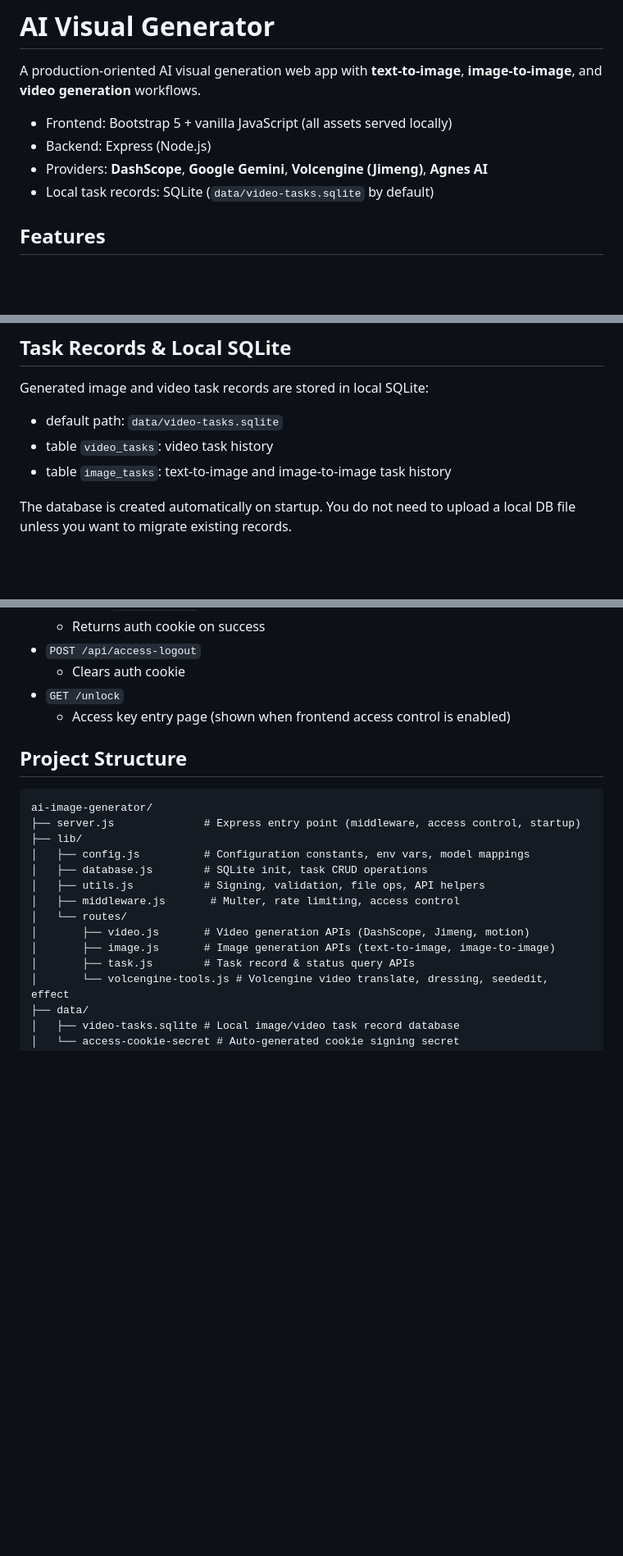
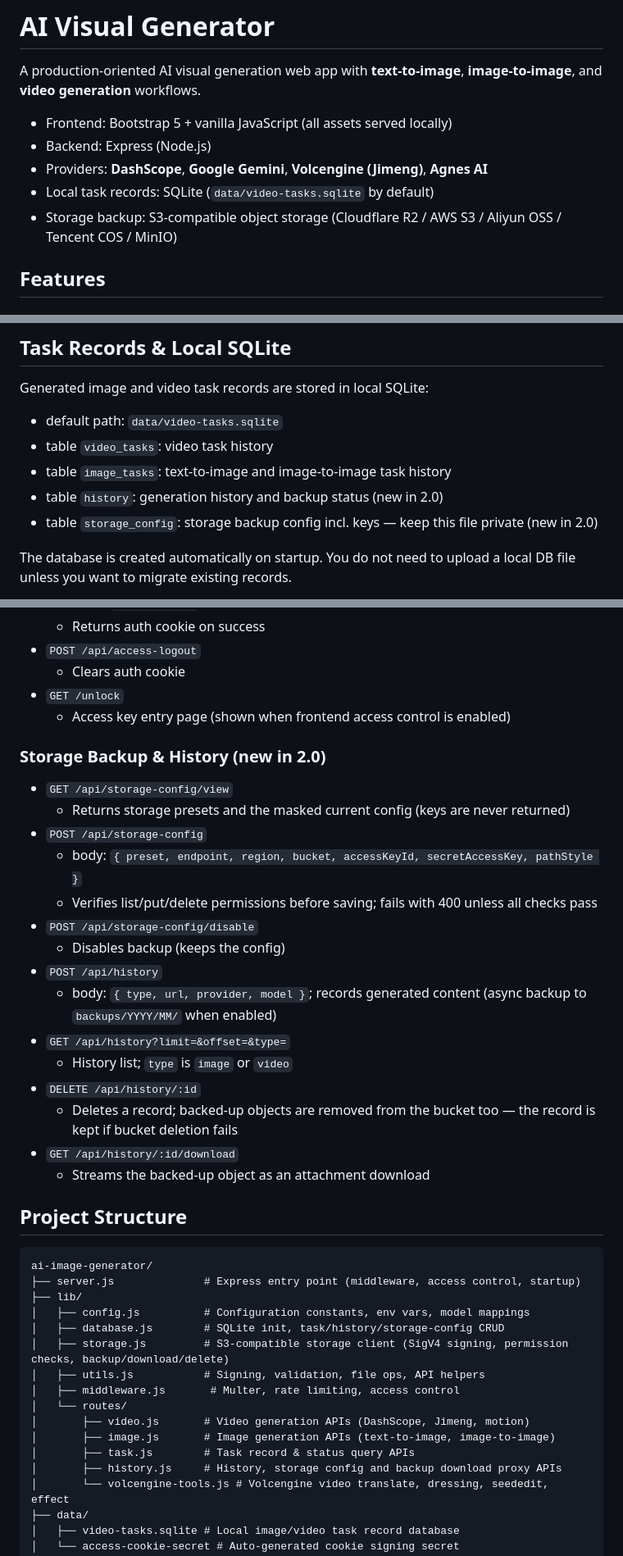
Before and after one commit to wenyinos/ai-image-generator, a Markdown page: README.md, 3 parts joined by grey strips. Shown at 82% size. Drawn GitHub-style; blank space fills up the shorter version.

````diff
--- a/README.md
+++ b/README.md
@@ -10,6 +10,7 @@ A production-oriented AI visual generation web app with **text-to-image**, **ima
 - Backend: Express (Node.js)
 - Providers: **DashScope**, **Google Gemini**, **Volcengine (Jimeng)**, **Agnes AI**
 - Local task records: SQLite (`data/video-tasks.sqlite` by default)
+- Storage backup: S3-compatible object storage (Cloudflare R2 / AWS S3 / Aliyun OSS / Tencent COS / MinIO)
 
 ## Features
 
@@ -396,6 +417,8 @@ Generated image and video task records are stored in local SQLite:
 - default path: `data/video-tasks.sqlite`
 - table `video_tasks`: video task history
 - table `image_tasks`: text-to-image and image-to-image task history
+- table `history`: generation history and backup status (new in 2.0)
+- table `storage_config`: storage backup config incl. keys — keep this file private (new in 2.0)
 
 The database is created automatically on startup. You do not need to upload a local DB file unless you want to migrate existing records.
 
@@ -556,6 +579,24 @@ server {
 - `GET /unlock`
   - Access key entry page (shown when frontend access control is enabled)
 
+### Storage Backup & History (new in 2.0)
+
+- `GET /api/storage-config/view`
+  - Returns storage presets and the masked current config (keys are never returned)
+- `POST /api/storage-config`
+  - body: `{ preset, endpoint, region, bucket, accessKeyId, secretAccessKey, pathStyle }`
+  - Verifies list/put/delete permissions before saving; fails with 400 unless all checks pass
+- `POST /api/storage-config/disable`
+  - Disables backup (keeps the config)
+- `POST /api/history`
+  - body: `{ type, url, provider, model }`; records generated content (async backup to `backups/YYYY/MM/` when enabled)
+- `GET /api/history?limit=&offset=&type=`
+  - History list; `type` is `image` or `video`
+- `DELETE /api/history/:id`
+  - Deletes a record; backed-up objects are removed from the bucket too — the record is kept if bucket deletion fails
+- `GET /api/history/:id/download`
+  - Streams the backed-up object as an attachment download
+
 ## Project Structure
 
 ```text
@@ -563,13 +604,15 @@ ai-image-generator/
 ├── server.js              # Express entry point (middleware, access control, startup)
 ├── lib/
 │   ├── config.js          # Configuration constants, env vars, model mappings
-│   ├── database.js        # SQLite init, task CRUD operations
+│   ├── database.js        # SQLite init, task/history/storage-config CRUD
+│   ├── storage.js         # S3-compatible storage client (SigV4 signing, permission checks, backup/download/delete)
 │   ├── utils.js           # Signing, validation, file ops, API helpers
 │   ├── middleware.js       # Multer, rate limiting, access control
 │   └── routes/
 │       ├── video.js       # Video generation APIs (DashScope, Jimeng, motion)
 │       ├── image.js       # Image generation APIs (text-to-image, image-to-image)
 │       ├── task.js        # Task record & status query APIs
+│       ├── history.js     # History, storage config and backup download proxy APIs
 │       └── volcengine-tools.js # Volcengine video translate, dressing, seededit, effect
 ├── data/
 │   ├── video-tasks.sqlite # Local image/video task record database
````
Also changed, not shown: other parts of README.md (+21 -1 lines), README.zh.md (+45 -2 lines).
